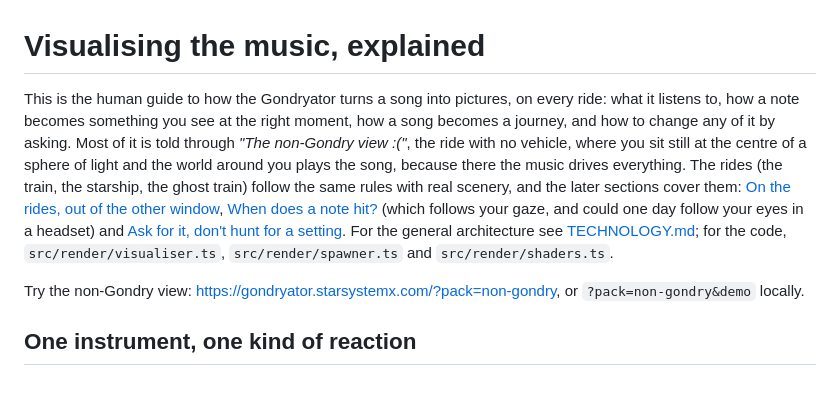
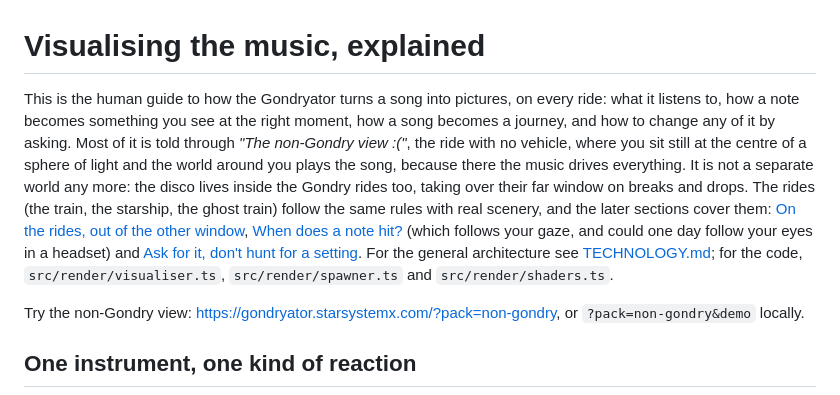
Before and after one commit to FrunkQ/gondryator, a Markdown page: docs/VISUALISER.md, the part around the change. GitHub-like rendering.

Commit message:
VISUALISER.md: the disco lives inside the Gondry rides too
Co-Authored-By: Claude Opus 5.5 (1M context) <noreply@anthropic.com>
Claude-Session: https://claude.ai/code/session_01Nx2NGyiX1JokHY4AsnGjuF

```diff
--- a/docs/VISUALISER.md
+++ b/docs/VISUALISER.md
@@ -1,6 +1,6 @@
 # Visualising the music, explained
 
-This is the human guide to how the Gondryator turns a song into pictures, on every ride: what it listens to, how a note becomes something you see at the right moment, how a song becomes a journey, and how to change any of it by asking. Most of it is told through *"The non-Gondry view :("*, the ride with no vehicle, where you sit still at the centre of a sphere of light and the world around you plays the song, because there the music drives everything. The rides (the train, the starship, the ghost train) follow the same rules with real scenery, and the later sections cover them: [On the rides, out of the other window](#on-the-rides-out-of-the-other-window), [When does a note hit?](#when-does-a-note-hit) (which follows your gaze, and could one day follow your eyes in a headset) and [Ask for it, don't hunt for a setting](#ask-for-it-dont-hunt-for-a-setting). For the general architecture see [TECHNOLOGY.md](TECHNOLOGY.md); for the code, `src/render/visualiser.ts`, `src/render/spawner.ts` and `src/render/shaders.ts`.
+This is the human guide to how the Gondryator turns a song into pictures, on every ride: what it listens to, how a note becomes something you see at the right moment, how a song becomes a journey, and how to change any of it by asking. Most of it is told through *"The non-Gondry view :("*, the ride with no vehicle, where you sit still at the centre of a sphere of light and the world around you plays the song, because there the music drives everything. It is not a separate world any more: the disco lives inside the Gondry rides too, taking over their far window on breaks and drops. The rides (the train, the starship, the ghost train) follow the same rules with real scenery, and the later sections cover them: [On the rides, out of the other window](#on-the-rides-out-of-the-other-window), [When does a note hit?](#when-does-a-note-hit) (which follows your gaze, and could one day follow your eyes in a headset) and [Ask for it, don't hunt for a setting](#ask-for-it-dont-hunt-for-a-setting). For the general architecture see [TECHNOLOGY.md](TECHNOLOGY.md); for the code, `src/render/visualiser.ts`, `src/render/spawner.ts` and `src/render/shaders.ts`.
 
 Try the non-Gondry view: <https://gondryator.starsystemx.com/?pack=non-gondry>, or `?pack=non-gondry&demo` locally.
 
```
